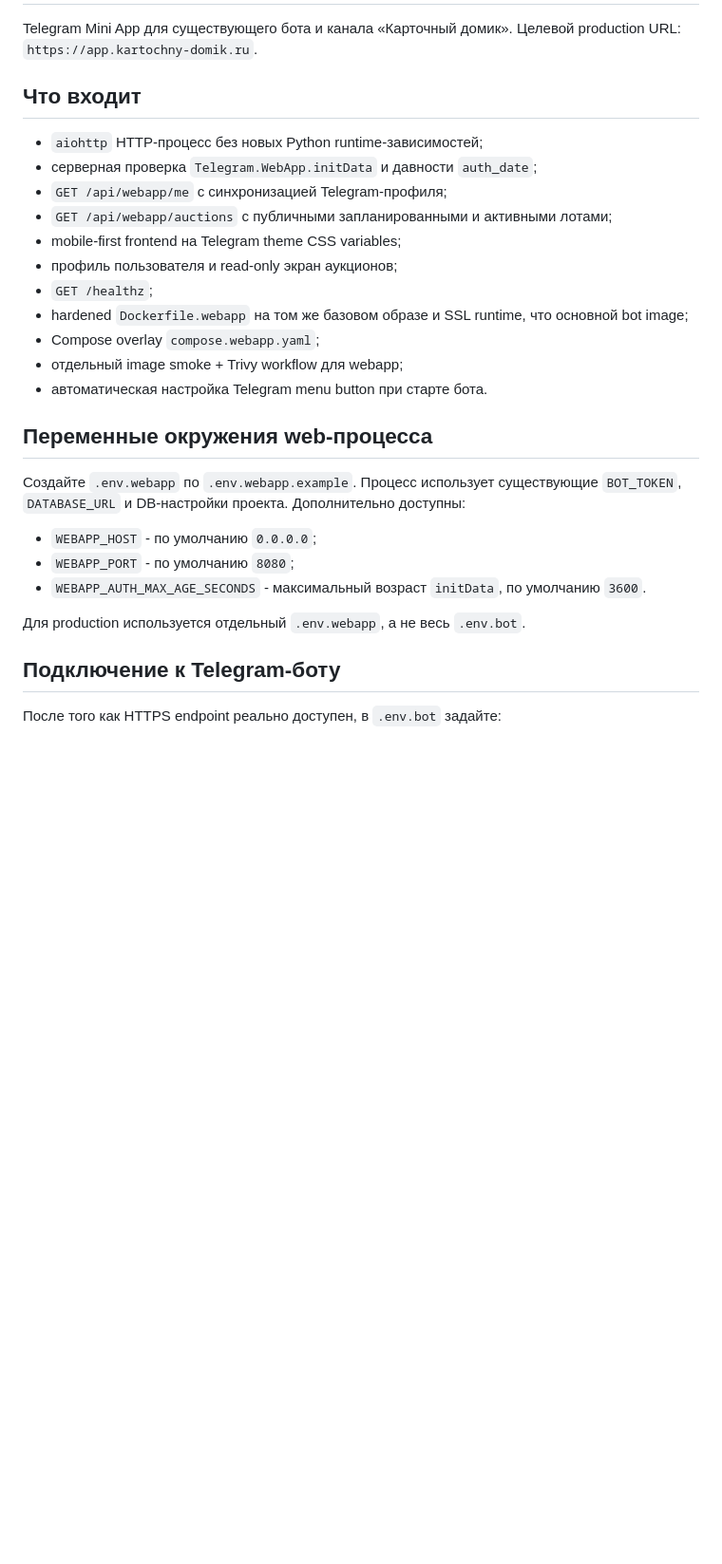
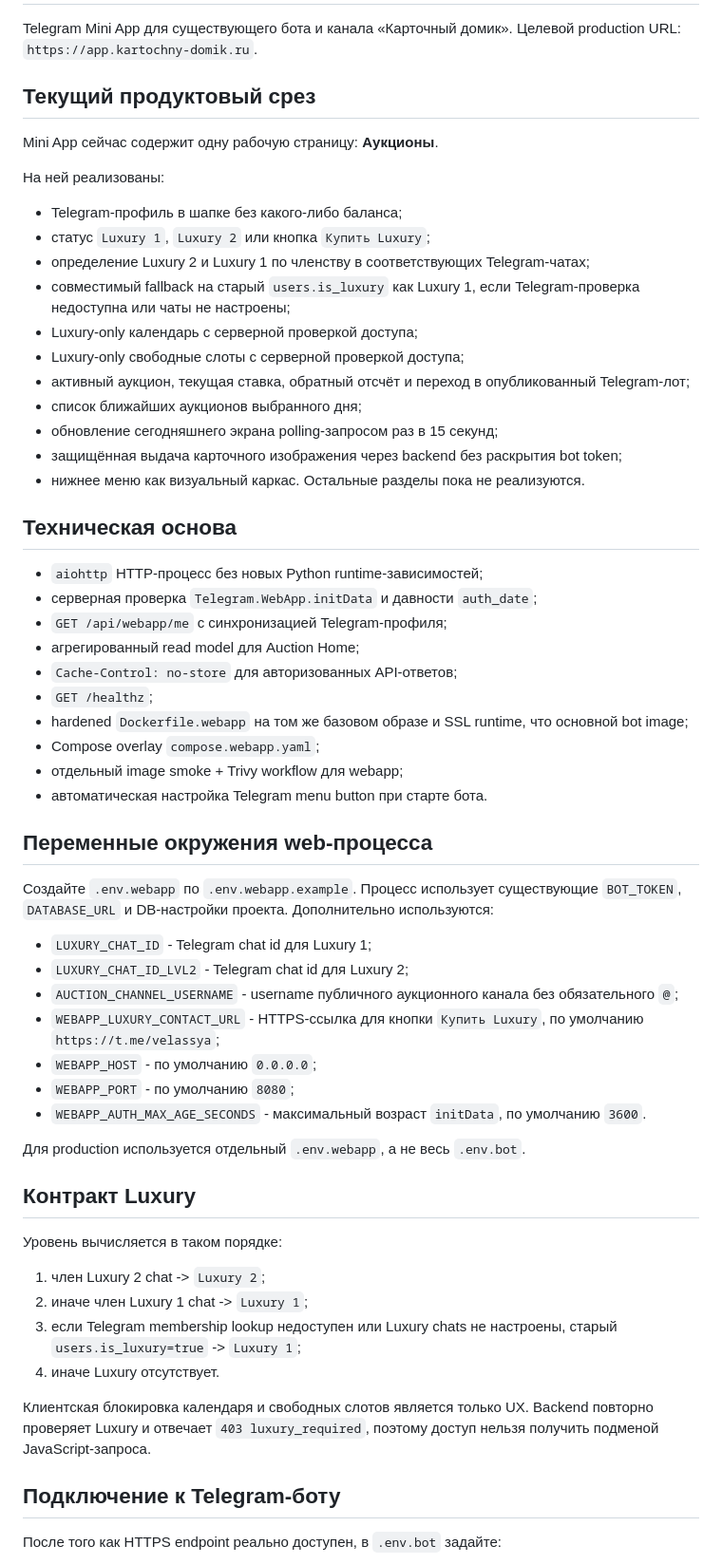
Before and after one commit to Stellmaria/romatic_club_bot_max, a Markdown page: WEBAPP_SETUP.md, the part around one of its changes. Shown at 95% size. Rendered like a GitHub page; blank space fills up the shorter version.

Commit message:
Document auction home Mini App

```diff
--- a/WEBAPP_SETUP.md
+++ b/WEBAPP_SETUP.md
@@ -3,14 +3,31 @@
 Telegram Mini App для существующего бота и канала «Карточный домик».
 Целевой production URL: `https://app.kartochny-domik.ru`.
 
-## Что входит
+## Текущий продуктовый срез
+
+Mini App сейчас содержит одну рабочую страницу: **Аукционы**.
+
+На ней реализованы:
+
+- Telegram-профиль в шапке без какого-либо баланса;
+- статус `Luxury 1`, `Luxury 2` или кнопка `Купить Luxury`;
+- определение Luxury 2 и Luxury 1 по членству в соответствующих Telegram-чатах;
+- совместимый fallback на старый `users.is_luxury` как Luxury 1, если Telegram-проверка недоступна или чаты не настроены;
+- Luxury-only календарь с серверной проверкой доступа;
+- Luxury-only свободные слоты с серверной проверкой доступа;
+- активный аукцион, текущая ставка, обратный отсчёт и переход в опубликованный Telegram-лот;
+- список ближайших аукционов выбранного дня;
+- обновление сегодняшнего экрана polling-запросом раз в 15 секунд;
+- защищённая выдача карточного изображения через backend без раскрытия bot token;
+- нижнее меню как визуальный каркас. Остальные разделы пока не реализуются.
+
+## Техническая основа
 
 - `aiohttp` HTTP-процесс без новых Python runtime-зависимостей;
 - серверная проверка `Telegram.WebApp.initData` и давности `auth_date`;
 - `GET /api/webapp/me` с синхронизацией Telegram-профиля;
-- `GET /api/webapp/auctions` с публичными запланированными и активными лотами;
-- mobile-first frontend на Telegram theme CSS variables;
-- профиль пользователя и read-only экран аукционов;
+- агрегированный read model для Auction Home;
+- `Cache-Control: no-store` для авторизованных API-ответов;
 - `GET /healthz`;
 - hardened `Dockerfile.webapp` на том же базовом образе и SSL runtime, что основной bot image;
 - Compose overlay `compose.webapp.yaml`;
@@ -20,13 +37,28 @@ Telegram Mini App для существующего бота и канала «
 ## Переменные окружения web-процесса
 
 Создайте `.env.webapp` по `.env.webapp.example`. Процесс использует существующие
-`BOT_TOKEN`, `DATABASE_URL` и DB-настройки проекта. Дополнительно доступны:
+`BOT_TOKEN`, `DATABASE_URL` и DB-настройки проекта. Дополнительно используются:
 
+- `LUXURY_CHAT_ID` - Telegram chat id для Luxury 1;
+- `LUXURY_CHAT_ID_LVL2` - Telegram chat id для Luxury 2;
+- `AUCTION_CHANNEL_USERNAME` - username публичного аукционного канала без обязательного `@`;
+- `WEBAPP_LUXURY_CONTACT_URL` - HTTPS-ссылка для кнопки `Купить Luxury`, по умолчанию `https://t.me/velassya`;
 - `WEBAPP_HOST` - по умолчанию `0.0.0.0`;
 - `WEBAPP_PORT` - по умолчанию `8080`;
 - `WEBAPP_AUTH_MAX_AGE_SECONDS` - максимальный возраст `initData`, по умолчанию `3600`.
 
 Для production используется отдельный `.env.webapp`, а не весь `.env.bot`.
+
+## Контракт Luxury
+
+Уровень вычисляется в таком порядке:
+
+1. член Luxury 2 chat -> `Luxury 2`;
+2. иначе член Luxury 1 chat -> `Luxury 1`;
+3. если Telegram membership lookup недоступен или Luxury chats не настроены, старый `users.is_luxury=true` -> `Luxury 1`;
+4. иначе Luxury отсутствует.
+
+Клиентская блокировка календаря и свободных слотов является только UX. Backend повторно проверяет Luxury и отвечает `403 luxury_required`, поэтому доступ нельзя получить подменой JavaScript-запроса.
 
 ## Подключение к Telegram-боту
 
```
Also changed, not shown: other parts of WEBAPP_SETUP.md (+15 -20 lines).
